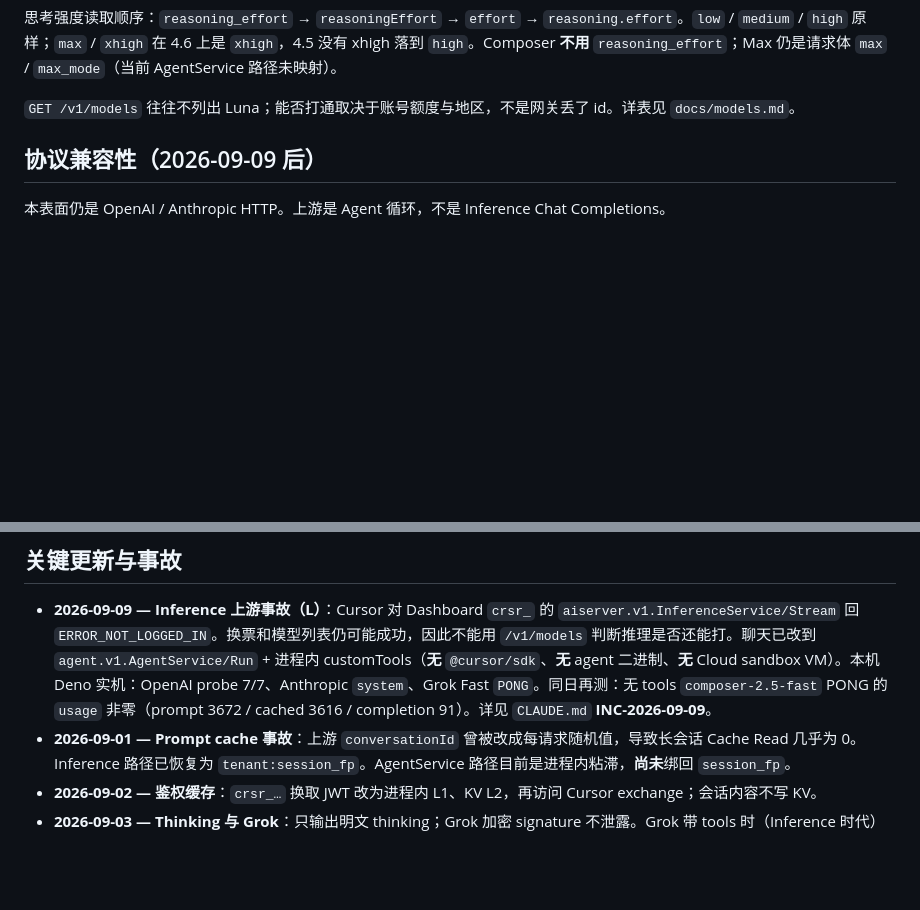
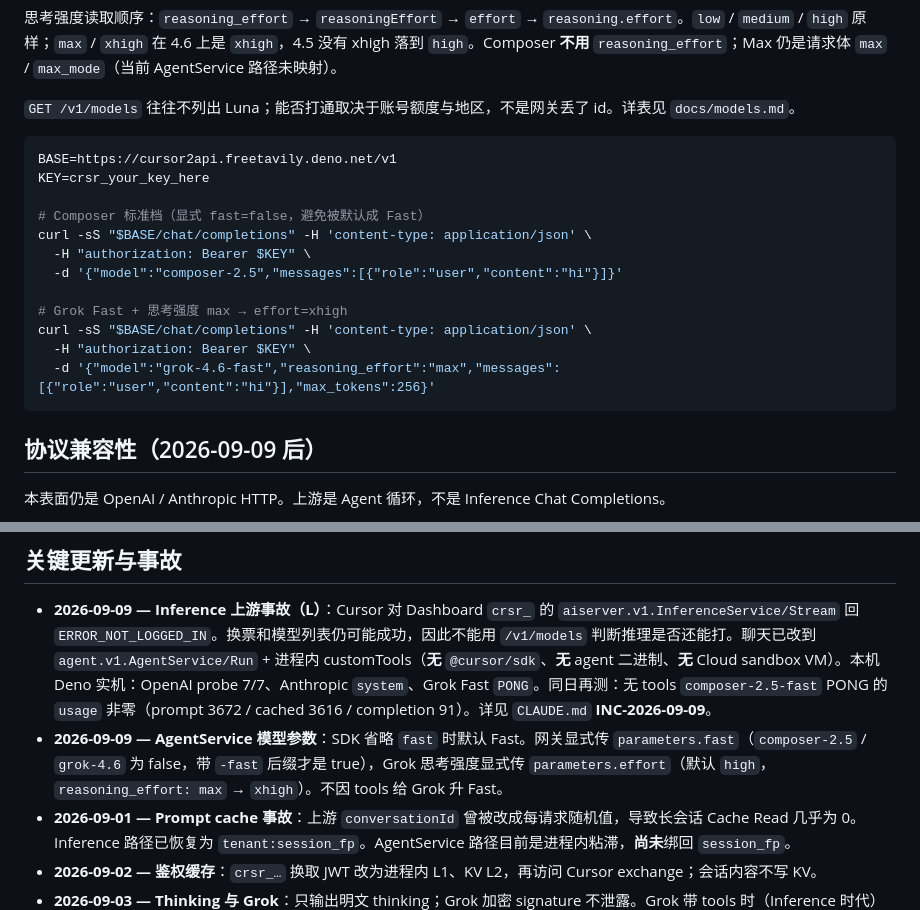
Before and after one commit to KonghaYao/cursor2api, a Markdown page: README.md, 2 parts joined by grey strips. GitHub-like rendering; blank space fills up the shorter version.

Commit message:
docs: document AgentService fast/effort mapping in README
Operators need the curl examples and changelog entry for the SDK default-fast behavior, not only the mapping table.

Co-authored-by: Cursor <cursoragent@cursor.com>

````diff
--- a/README.md
+++ b/README.md
@@ -75,6 +75,21 @@ AgentService / SDK **没有** Inference 那种 `composer-2.5-fast` / `cursor-gro
 思考强度读取顺序：`reasoning_effort` → `reasoningEffort` → `effort` → `reasoning.effort`。`low` / `medium` / `high` 原样；`max` / `xhigh` 在 4.6 上是 `xhigh`，4.5 没有 xhigh 落到 `high`。Composer **不用** `reasoning_effort`；Max 仍是请求体 `max` / `max_mode`（当前 AgentService 路径未映射）。
 
 `GET /v1/models` 往往不列出 Luna；能否打通取决于账号额度与地区，不是网关丢了 id。详表见 `docs/models.md`。
+
+```bash
+BASE=https://cursor2api.freetavily.deno.net/v1
+KEY=crsr_your_key_here
+
+# Composer 标准档（显式 fast=false，避免被默认成 Fast）
+curl -sS "$BASE/chat/completions" -H 'content-type: application/json' \
+  -H "authorization: Bearer $KEY" \
+  -d '{"model":"composer-2.5","messages":[{"role":"user","content":"hi"}]}'
+
+# Grok Fast + 思考强度 max → effort=xhigh
+curl -sS "$BASE/chat/completions" -H 'content-type: application/json' \
+  -H "authorization: Bearer $KEY" \
+  -d '{"model":"grok-4.6-fast","reasoning_effort":"max","messages":[{"role":"user","content":"hi"}],"max_tokens":256}'
+```
 
 ## 协议兼容性（2026-09-09 后）
 
@@ -157,6 +172,7 @@ Anthropic `/v1/messages`：
 ## 关键更新与事故
 
 - **2026-09-09 — Inference 上游事故（L）**：Cursor 对 Dashboard `crsr_` 的 `aiserver.v1.InferenceService/Stream` 回 `ERROR_NOT_LOGGED_IN`。换票和模型列表仍可能成功，因此不能用 `/v1/models` 判断推理是否还能打。聊天已改到 `agent.v1.AgentService/Run` + 进程内 customTools（**无** `@cursor/sdk`、**无** agent 二进制、**无** Cloud sandbox VM）。本机 Deno 实机：OpenAI probe 7/7、Anthropic `system`、Grok Fast `PONG`。同日再测：无 tools `composer-2.5-fast` PONG 的 `usage` 非零（prompt 3672 / cached 3616 / completion 91）。详见 `CLAUDE.md` **INC-2026-09-09**。
+- **2026-09-09 — AgentService 模型参数**：SDK 省略 `fast` 时默认 Fast。网关显式传 `parameters.fast`（`composer-2.5` / `grok-4.6` 为 false，带 `-fast` 后缀才是 true），Grok 思考强度显式传 `parameters.effort`（默认 `high`，`reasoning_effort: max` → `xhigh`）。不因 tools 给 Grok 升 Fast。
 - **2026-09-01 — Prompt cache 事故**：上游 `conversationId` 曾被改成每请求随机值，导致长会话 Cache Read 几乎为 0。Inference 路径已恢复为 `tenant:session_fp`。AgentService 路径目前是进程内粘滞，**尚未**绑回 `session_fp`。
 - **2026-09-02 — 鉴权缓存**：`crsr_…` 换取 JWT 改为进程内 L1、KV L2，再访问 Cursor exchange；会话内容不写 KV。
 - **2026-09-03 — Thinking 与 Grok**：只输出明文 thinking；Grok 加密 signature 不泄露。Grok 带 tools 时（Inference 时代）自动升级 Fast route。
````
